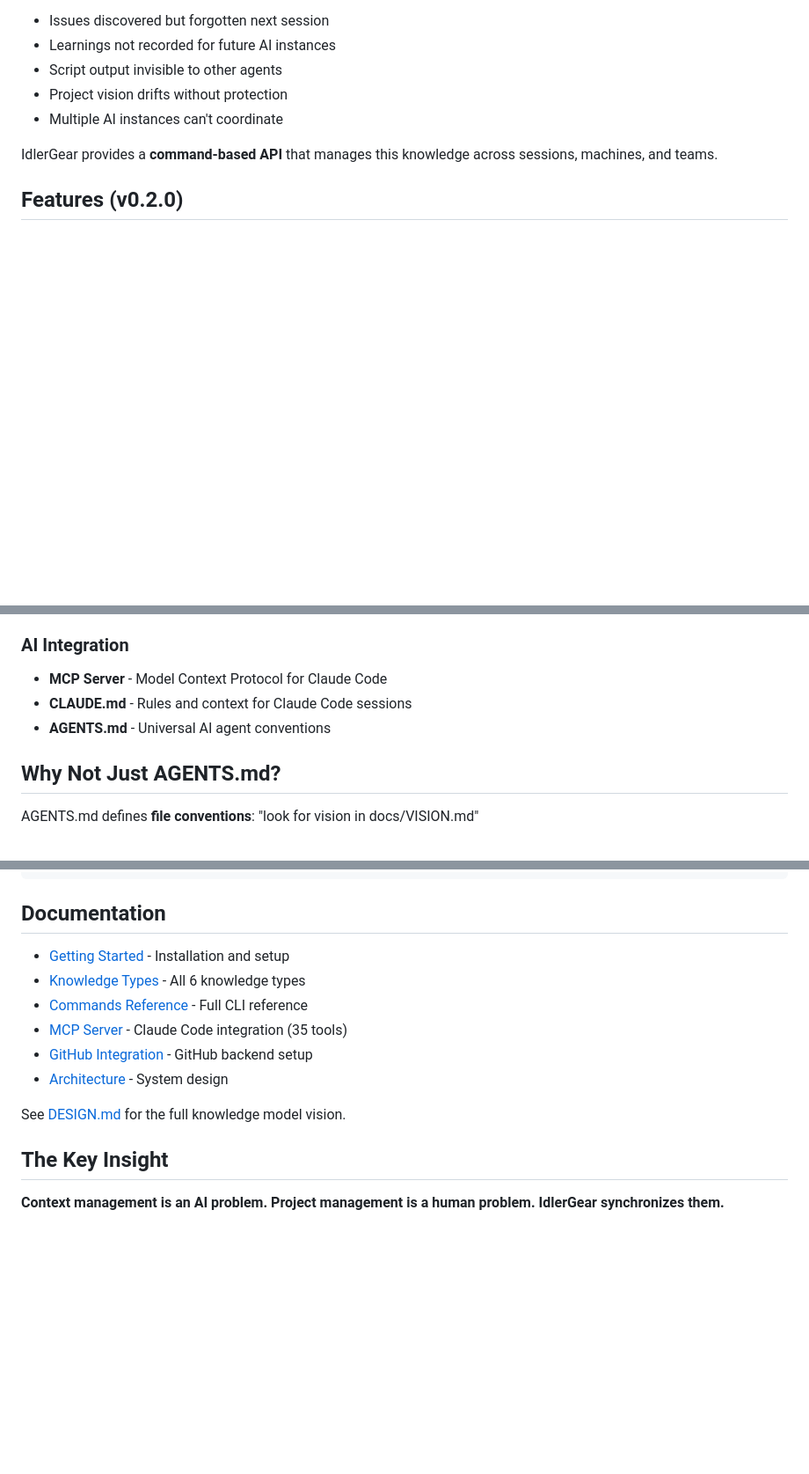
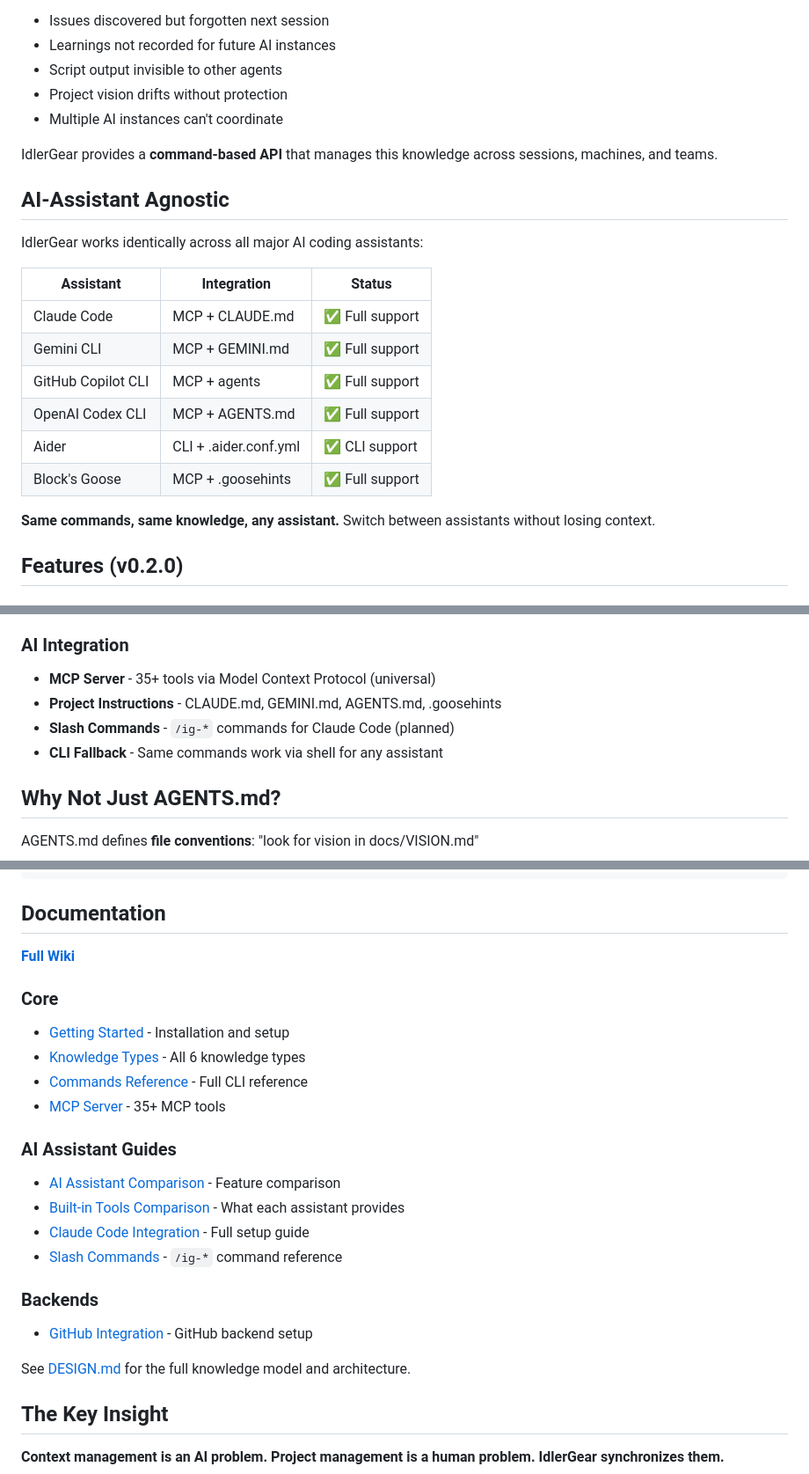
Before and after one commit to marctjones/idlergear, a Markdown page: README.md, 3 parts joined by grey strips. Shown at 88% size. Rendered like a GitHub page; blank space fills up the shorter version.

```diff
--- a/README.md
+++ b/README.md
@@ -10,6 +10,21 @@ AI coding assistants are stateless. Every session starts fresh. Knowledge is con
 - Multiple AI instances can't coordinate
 
 IdlerGear provides a **command-based API** that manages this knowledge across sessions, machines, and teams.
+
+## AI-Assistant Agnostic
+
+IdlerGear works identically across all major AI coding assistants:
+
+| Assistant | Integration | Status |
+|-----------|-------------|--------|
+| Claude Code | MCP + CLAUDE.md | ✅ Full support |
+| Gemini CLI | MCP + GEMINI.md | ✅ Full support |
+| GitHub Copilot CLI | MCP + agents | ✅ Full support |
+| OpenAI Codex CLI | MCP + AGENTS.md | ✅ Full support |
+| Aider | CLI + .aider.conf.yml | ✅ CLI support |
+| Block's Goose | MCP + .goosehints | ✅ Full support |
+
+**Same commands, same knowledge, any assistant.** Switch between assistants without losing context.
 
 ## Features (v0.2.0)
 
@@ -26,9 +41,10 @@ IdlerGear provides a **command-based API** that manages this knowledge across se
 - **GitHub** - Issues, Projects, Wiki integration via `gh` CLI
 
 ### AI Integration
-- **MCP Server** - Model Context Protocol for Claude Code
-- **CLAUDE.md** - Rules and context for Claude Code sessions
-- **AGENTS.md** - Universal AI agent conventions
+- **MCP Server** - 35+ tools via Model Context Protocol (universal)
+- **Project Instructions** - CLAUDE.md, GEMINI.md, AGENTS.md, .goosehints
+- **Slash Commands** - `/ig-*` commands for Claude Code (planned)
+- **CLI Fallback** - Same commands work via shell for any assistant
 
 ## Why Not Just AGENTS.md?
 
@@ -104,14 +120,24 @@ vision = "github"    # Sync vision to repo
 
 ## Documentation
 
-- [Getting Started](docs/wiki/Getting-Started.md) - Installation and setup
-- [Knowledge Types](docs/wiki/Knowledge-Types.md) - All 6 knowledge types
-- [Commands Reference](docs/wiki/Commands-Reference.md) - Full CLI reference
-- [MCP Server](docs/wiki/MCP-Server.md) - Claude Code integration (35 tools)
-- [GitHub Integration](docs/wiki/GitHub-Integration.md) - GitHub backend setup
-- [Architecture](docs/wiki/Architecture.md) - System design
+**[Full Wiki](https://github.com/marctjones/idlergear/wiki)**
 
-See [DESIGN.md](DESIGN.md) for the full knowledge model vision.
+### Core
+- [Getting Started](https://github.com/marctjones/idlergear/wiki/Getting-Started) - Installation and setup
+- [Knowledge Types](https://github.com/marctjones/idlergear/wiki/Knowledge-Types) - All 6 knowledge types
+- [Commands Reference](https://github.com/marctjones/idlergear/wiki/Commands-Reference) - Full CLI reference
+- [MCP Server](https://github.com/marctjones/idlergear/wiki/MCP-Server) - 35+ MCP tools
+
+### AI Assistant Guides
+- [AI Assistant Comparison](https://github.com/marctjones/idlergear/wiki/AI-Assistant-Comparison) - Feature comparison
+- [Built-in Tools Comparison](https://github.com/marctjones/idlergear/wiki/Built-in-Tools-Comparison) - What each assistant provides
+- [Claude Code Integration](https://github.com/marctjones/idlergear/wiki/Claude-Code-Integration) - Full setup guide
+- [Slash Commands](https://github.com/marctjones/idlergear/wiki/Slash-Commands) - `/ig-*` command reference
+
+### Backends
+- [GitHub Integration](https://github.com/marctjones/idlergear/wiki/GitHub-Integration) - GitHub backend setup
+
+See [DESIGN.md](DESIGN.md) for the full knowledge model and architecture.
 
 ## The Key Insight
 
```
Also changed, not shown: DESIGN.md (+66 -2 lines).
